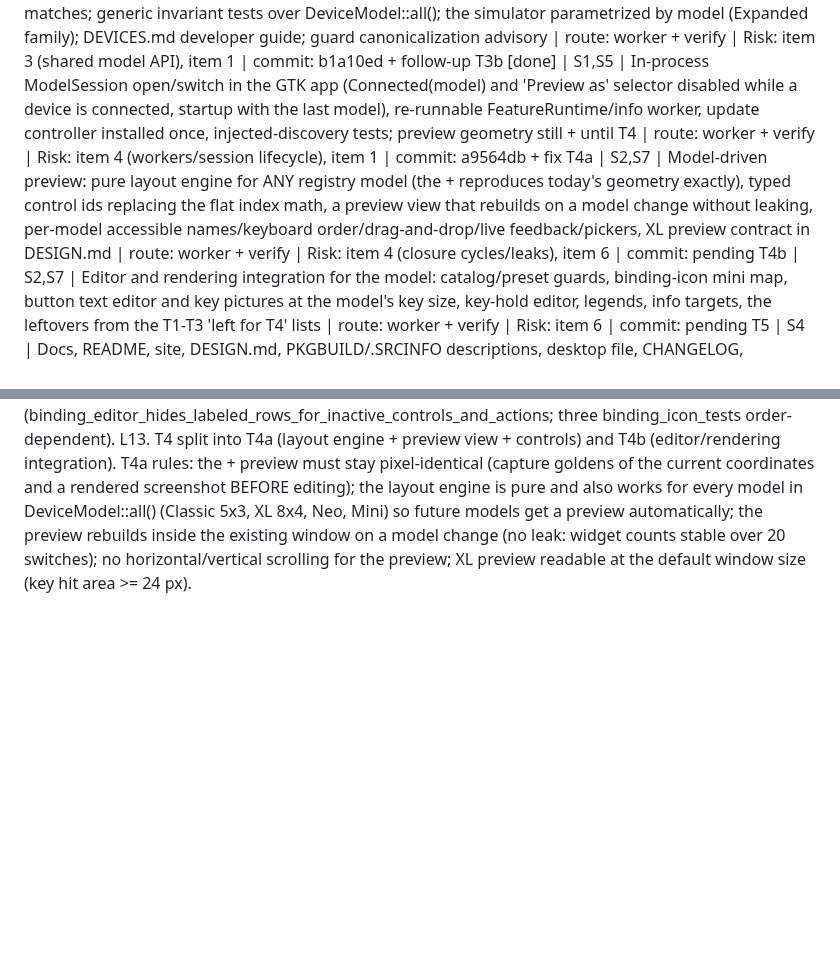
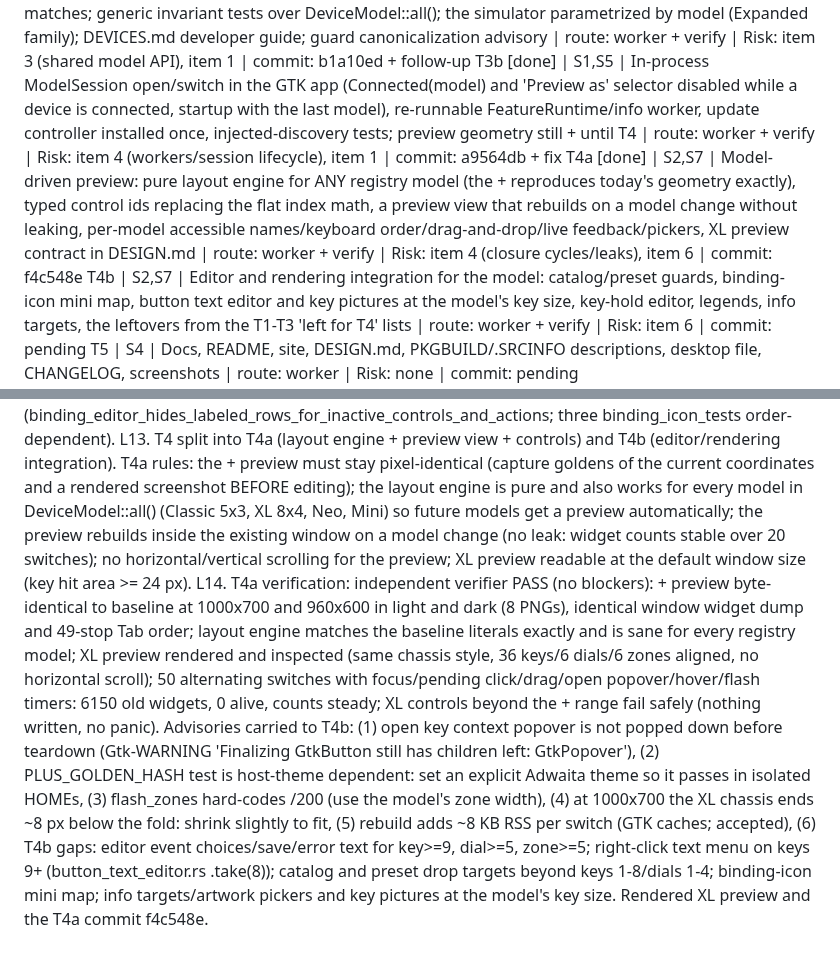
Before and after one commit to aldosilvestre/sdeck-plus, a Markdown page: odd/tasks/streamdeck-plus-xl-support.md, 2 parts joined by grey strips. Rendered like a GitHub page; blank space fills up the shorter version.

Commit message:
docs(odd): record preview verification

```diff
--- a/odd/tasks/streamdeck-plus-xl-support.md
+++ b/odd/tasks/streamdeck-plus-xl-support.md
@@ -18,7 +18,7 @@ T2 [done] | S1,S3 | XL detection (both PIDs, Connected(model)), 36-key/6-dial de
 T3a [done] | S5 | Per-model data roots (data_root(model): + unchanged, XL under devices/plus-xl/), strict last-used-model preference in the config dir, stores/OBS/info/links per root, bundle format v5 with the model and import that refuses a mismatch and preserves devices/, no UI change | route: worker + verify | Risk: items 1 (data/format), 3 | commit: ca4e33d
 T3x [done] | S6 | Registry extensibility: DeviceModel gains family (Expanded|LegacyMini), support (Supported|Planned), several PIDs per model, image_format, a full rotation enum (None|Cw90|Ccw90|Rot180), optional strip/window, touch buttons, doc source; Planned entries for the Elgato models documented on the HID site (Classic, XL, Neo, Mini) that discovery NEVER matches; generic invariant tests over DeviceModel::all(); the simulator parametrized by model (Expanded family); DEVICES.md developer guide; guard canonicalization advisory | route: worker + verify | Risk: item 3 (shared model API), item 1 | commit: b1a10ed + follow-up
 T3b [done] | S1,S5 | In-process ModelSession open/switch in the GTK app (Connected(model) and 'Preview as' selector disabled while a device is connected, startup with the last model), re-runnable FeatureRuntime/info worker, update controller installed once, injected-discovery tests; preview geometry still + until T4 | route: worker + verify | Risk: item 4 (workers/session lifecycle), item 1 | commit: a9564db + fix
-T4a | S2,S7 | Model-driven preview: pure layout engine for ANY registry model (the + reproduces today's geometry exactly), typed control ids replacing the flat index math, a preview view that rebuilds on a model change without leaking, per-model accessible names/keyboard order/drag-and-drop/live feedback/pickers, XL preview contract in DESIGN.md | route: worker + verify | Risk: item 4 (closure cycles/leaks), item 6 | commit: pending
+T4a [done] | S2,S7 | Model-driven preview: pure layout engine for ANY registry model (the + reproduces today's geometry exactly), typed control ids replacing the flat index math, a preview view that rebuilds on a model change without leaking, per-model accessible names/keyboard order/drag-and-drop/live feedback/pickers, XL preview contract in DESIGN.md | route: worker + verify | Risk: item 4 (closure cycles/leaks), item 6 | commit: f4c548e
 T4b | S2,S7 | Editor and rendering integration for the model: catalog/preset guards, binding-icon mini map, button text editor and key pictures at the model's key size, key-hold editor, legends, info targets, the leftovers from the T1-T3 'left for T4' lists | route: worker + verify | Risk: item 6 | commit: pending
 T5 | S4 | Docs, README, site, DESIGN.md, PKGBUILD/.SRCINFO descriptions, desktop file, CHANGELOG, screenshots | route: worker | Risk: none | commit: pending
 
@@ -38,3 +38,4 @@ L10. T3a verification: independent verifier PASS (no blockers): + tree byte-iden
 L11. T3x verification: independent verifier PASS (no blockers): + and + XL byte-identical vs the T3a-verified state (858-line differential dump: decode fuzz for both models, every key/strip/zone image and header, blank_device hashes, stores, bundles); discovery matches only 0x0084/0x00C6 over all 65,536 PIDs and Planned PIDs listed first never win; Planned models only reach generic test-only machinery (Classic/XL/Neo 180deg corner-marker proofs, Neo sensors as extra Key events 8/9, Mini refused with Err naming the model); 12 spellings of the XL root refused by the canonicalizing guard; DEVICES.md steps work in scratch and mutation checks catch bogus entries. Advisories fixed in one correction: Classic had a 480x272 window the docs do not describe (that LCD is a background command) -> removed; export_for now calls ensure_root_fits (an XL root can no longer be exported as a '+' bundle); preferences accept Supported ids only (by_id_supported); full-range discovery test added; DEVICES.md fixed (ALL array length, pin tests, full URLs, Pitfalls). Known T3b spot: reload_configuration still uses model-less open_at. Neo sensors cannot be bound yet (store rejects KeyPress 9/10): UI decision deferred to a future Neo promotion.
 L12. T3b: the worker swapped data inside the existing window instead of rebuilding the widget tree (closure cycles in FeatureRuntime/BindingUi would otherwise keep old trees alive: 20-switch no-growth requirement); consequence for T4: the preview needs its own model-driven reflow/rebuild (watch the same closure-cycle risk). Independent verification: + regression met (ArtworkCommand stream byte-identical over 8 scenario steps, data files identical, no devices/ dir for + users), data safety met (300-step interleave never crossed roots, pending Persist lands in the old root, no model-less opens in production), failure paths met, 50-switch lifecycle met (no thread/widget/action growth). One BLOCKER found and fixed: a deferred switch (while a configuration operation runs) survived a device flip-back and was applied stale; now a Device event always supersedes any deferral and retry_deferred only applies a deferral that matches the connection (test RED observed). Extra tests: + session refuses an XL bundle (exact message) and preserves devices/; exactly one Updates dialog across repeated activation and switches. Not verified: keyboard tab order, minimum-width layout and both themes of the 'Preview as' header, real-binary shutdown smoke. Known baseline failures unchanged (binding_editor_hides_labeled_rows_for_inactive_controls_and_actions; three binding_icon_tests order-dependent).
 L13. T4 split into T4a (layout engine + preview view + controls) and T4b (editor/rendering integration). T4a rules: the + preview must stay pixel-identical (capture goldens of the current coordinates and a rendered screenshot BEFORE editing); the layout engine is pure and also works for every model in DeviceModel::all() (Classic 5x3, XL 8x4, Neo, Mini) so future models get a preview automatically; the preview rebuilds inside the existing window on a model change (no leak: widget counts stable over 20 switches); no horizontal/vertical scrolling for the preview; XL preview readable at the default window size (key hit area >= 24 px).
+L14. T4a verification: independent verifier PASS (no blockers): + preview byte-identical to baseline at 1000x700 and 960x600 in light and dark (8 PNGs), identical window widget dump and 49-stop Tab order; layout engine matches the baseline literals exactly and is sane for every registry model; XL preview rendered and inspected (same chassis style, 36 keys/6 dials/6 zones aligned, no horizontal scroll); 50 alternating switches with focus/pending click/drag/open popover/hover/flash timers: 6150 old widgets, 0 alive, counts steady; XL controls beyond the + range fail safely (nothing written, no panic). Advisories carried to T4b: (1) open key context popover is not popped down before teardown (Gtk-WARNING 'Finalizing GtkButton still has children left: GtkPopover'), (2) PLUS_GOLDEN_HASH test is host-theme dependent: set an explicit Adwaita theme so it passes in isolated HOMEs, (3) flash_zones hard-codes /200 (use the model's zone width), (4) at 1000x700 the XL chassis ends ~8 px below the fold: shrink slightly to fit, (5) rebuild adds ~8 KB RSS per switch (GTK caches; accepted), (6) T4b gaps: editor event choices/save/error text for key>=9, dial>=5, zone>=5; right-click text menu on keys 9+ (button_text_editor.rs .take(8)); catalog and preset drop targets beyond keys 1-8/dials 1-4; binding-icon mini map; info targets/artwork pickers and key pictures at the model's key size. Rendered XL preview and the T4a commit f4c548e.
```
